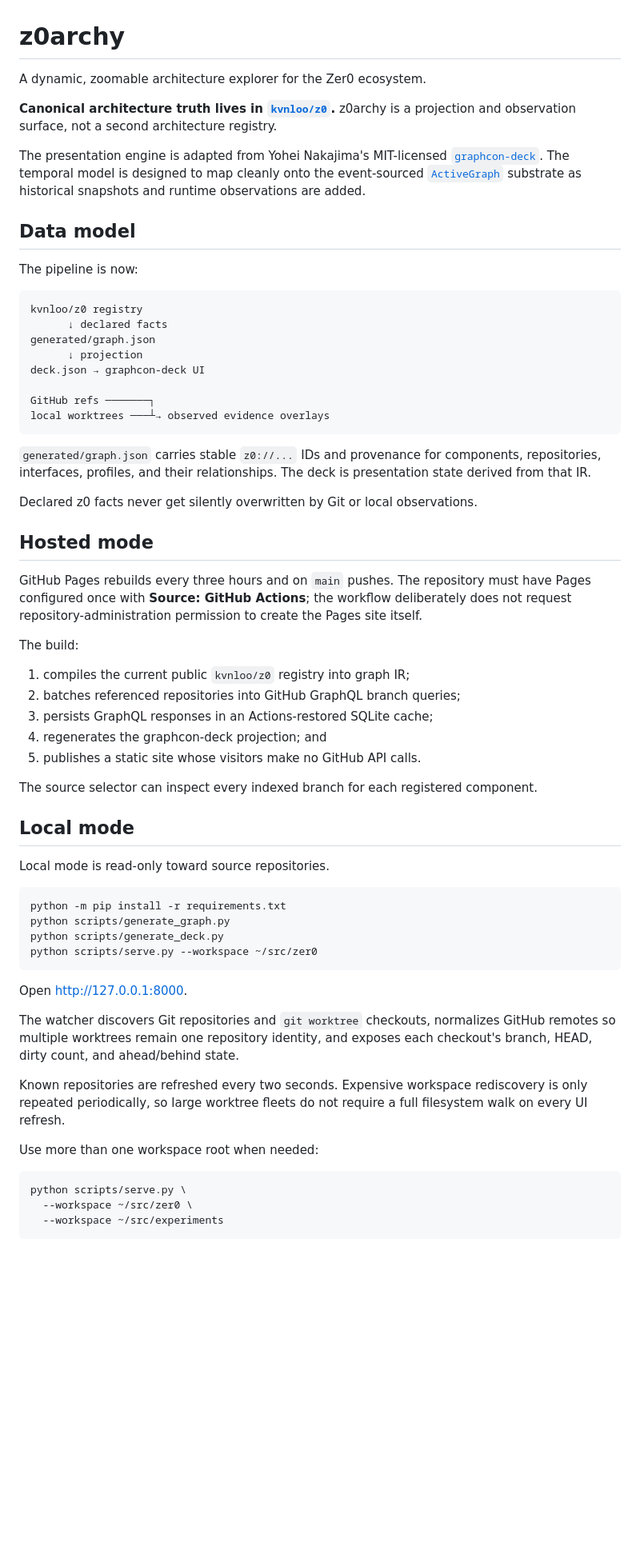
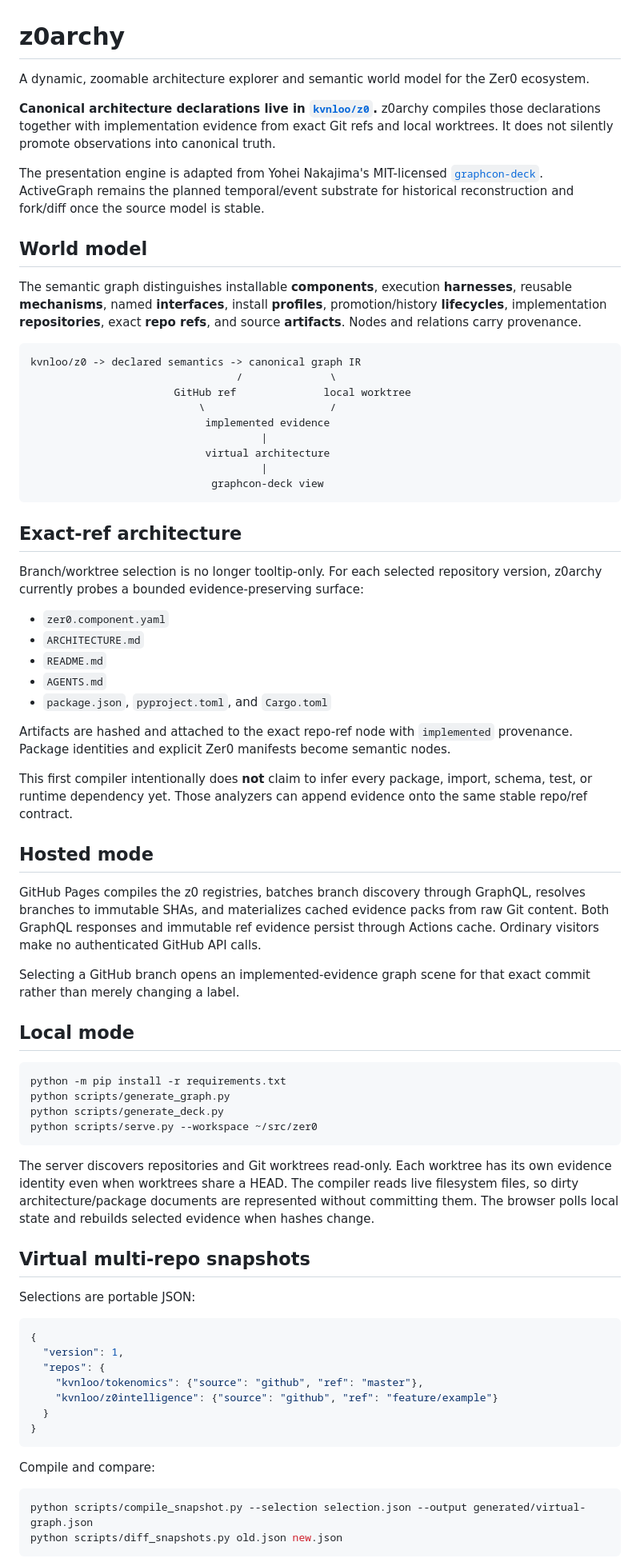
Before and after one commit to kvnloo/z0archy, a Markdown page: README.md, the part around one of its changes. Shown at 80% size. Rendered like a GitHub page; blank space fills up the shorter version.

Commit message:
docs: describe semantic ref-aware architecture compiler

````diff
--- a/README.md
+++ b/README.md
@@ -1,54 +1,49 @@
 # z0archy
 
-A dynamic, zoomable architecture explorer for the Zer0 ecosystem.
+A dynamic, zoomable architecture explorer and semantic world model for the Zer0 ecosystem.
 
-**Canonical architecture truth lives in [`kvnloo/z0`](https://github.com/kvnloo/z0).**
-z0archy is a projection and observation surface, not a second architecture registry.
+**Canonical architecture declarations live in [`kvnloo/z0`](https://github.com/kvnloo/z0).**
+z0archy compiles those declarations together with implementation evidence from exact Git refs and local worktrees. It does not silently promote observations into canonical truth.
 
-The presentation engine is adapted from Yohei Nakajima's MIT-licensed
-[`graphcon-deck`](https://github.com/kvnloo/graphcon-deck). The temporal model is
-designed to map cleanly onto the event-sourced
-[`ActiveGraph`](https://github.com/kvnloo/activegraph) substrate as historical
-snapshots and runtime observations are added.
+The presentation engine is adapted from Yohei Nakajima's MIT-licensed [`graphcon-deck`](https://github.com/kvnloo/graphcon-deck). ActiveGraph remains the planned temporal/event substrate for historical reconstruction and fork/diff once the source model is stable.
 
-## Data model
+## World model
 
-The pipeline is now:
+The semantic graph distinguishes installable **components**, execution **harnesses**, reusable **mechanisms**, named **interfaces**, install **profiles**, promotion/history **lifecycles**, implementation **repositories**, exact **repo refs**, and source **artifacts**. Nodes and relations carry provenance.
 
 ```text
-kvnloo/z0 registry
-      ↓ declared facts
-generated/graph.json
-      ↓ projection
-deck.json → graphcon-deck UI
-
-GitHub refs ───────┐
-local worktrees ───┴→ observed evidence overlays
+kvnloo/z0 -> declared semantics -> canonical graph IR
+                                 /              \
+                       GitHub ref              local worktree
+                           \                    /
+                            implemented evidence
+                                     |
+                            virtual architecture
+                                     |
+                             graphcon-deck view
 ```
 
-`generated/graph.json` carries stable `z0://...` IDs and provenance for components,
-repositories, interfaces, profiles, and their relationships. The deck is presentation
-state derived from that IR.
+## Exact-ref architecture
 
-Declared z0 facts never get silently overwritten by Git or local observations.
+Branch/worktree selection is no longer tooltip-only. For each selected repository version, z0archy currently probes a bounded evidence-preserving surface:
+
+- `zer0.component.yaml`
+- `ARCHITECTURE.md`
+- `README.md`
+- `AGENTS.md`
+- `package.json`, `pyproject.toml`, and `Cargo.toml`
+
+Artifacts are hashed and attached to the exact repo-ref node with `implemented` provenance. Package identities and explicit Zer0 manifests become semantic nodes.
+
+This first compiler intentionally does **not** claim to infer every package, import, schema, test, or runtime dependency yet. Those analyzers can append evidence onto the same stable repo/ref contract.
 
 ## Hosted mode
 
-GitHub Pages rebuilds every three hours and on `main` pushes. The repository must have Pages configured once with **Source: GitHub Actions**; the workflow deliberately does not request repository-administration permission to create the Pages site itself.
+GitHub Pages compiles the z0 registries, batches branch discovery through GraphQL, resolves branches to immutable SHAs, and materializes cached evidence packs from raw Git content. Both GraphQL responses and immutable ref evidence persist through Actions cache. Ordinary visitors make no authenticated GitHub API calls.
 
-The build:
-
-1. compiles the current public `kvnloo/z0` registry into graph IR;
-2. batches referenced repositories into GitHub GraphQL branch queries;
-3. persists GraphQL responses in an Actions-restored SQLite cache;
-4. regenerates the graphcon-deck projection; and
-5. publishes a static site whose visitors make no GitHub API calls.
-
-The source selector can inspect every indexed branch for each registered component.
+Selecting a GitHub branch opens an implemented-evidence graph scene for that exact commit rather than merely changing a label.
 
 ## Local mode
-
-Local mode is read-only toward source repositories.
 
 ```bash
 python -m pip install -r requirements.txt
@@ -57,20 +52,25 @@ python scripts/generate_deck.py
 python scripts/serve.py --workspace ~/src/zer0
 ```
 
-Open <http://127.0.0.1:8000>.
+The server discovers repositories and Git worktrees read-only. Each worktree has its own evidence identity even when worktrees share a HEAD. The compiler reads live filesystem files, so dirty architecture/package documents are represented without committing them. The browser polls local state and rebuilds selected evidence when hashes change.
 
-The watcher discovers Git repositories and `git worktree` checkouts, normalizes GitHub
-remotes so multiple worktrees remain one repository identity, and exposes each checkout's
-branch, HEAD, dirty count, and ahead/behind state.
+## Virtual multi-repo snapshots
 
-Known repositories are refreshed every two seconds. Expensive workspace rediscovery is
-only repeated periodically, so large worktree fleets do not require a full filesystem walk
-on every UI refresh.
+Selections are portable JSON:
 
-Use more than one workspace root when needed:
+```json
+{
+  "version": 1,
+  "repos": {
+    "kvnloo/tokenomics": {"source": "github", "ref": "master"},
+    "kvnloo/z0intelligence": {"source": "github", "ref": "feature/example"}
+  }
+}
+```
+
+Compile and compare:
 
 ```bash
-python scripts/serve.py \
-  --workspace ~/src/zer0 \
-  --workspace ~/src/experiments
+python scripts/compile_snapshot.py --selection selection.json --output generated/virtual-graph.json
+python scripts/diff_snapshots.py old.json new.json
 ```
````
Also changed, not shown: other parts of README.md (+7 -19 lines).
